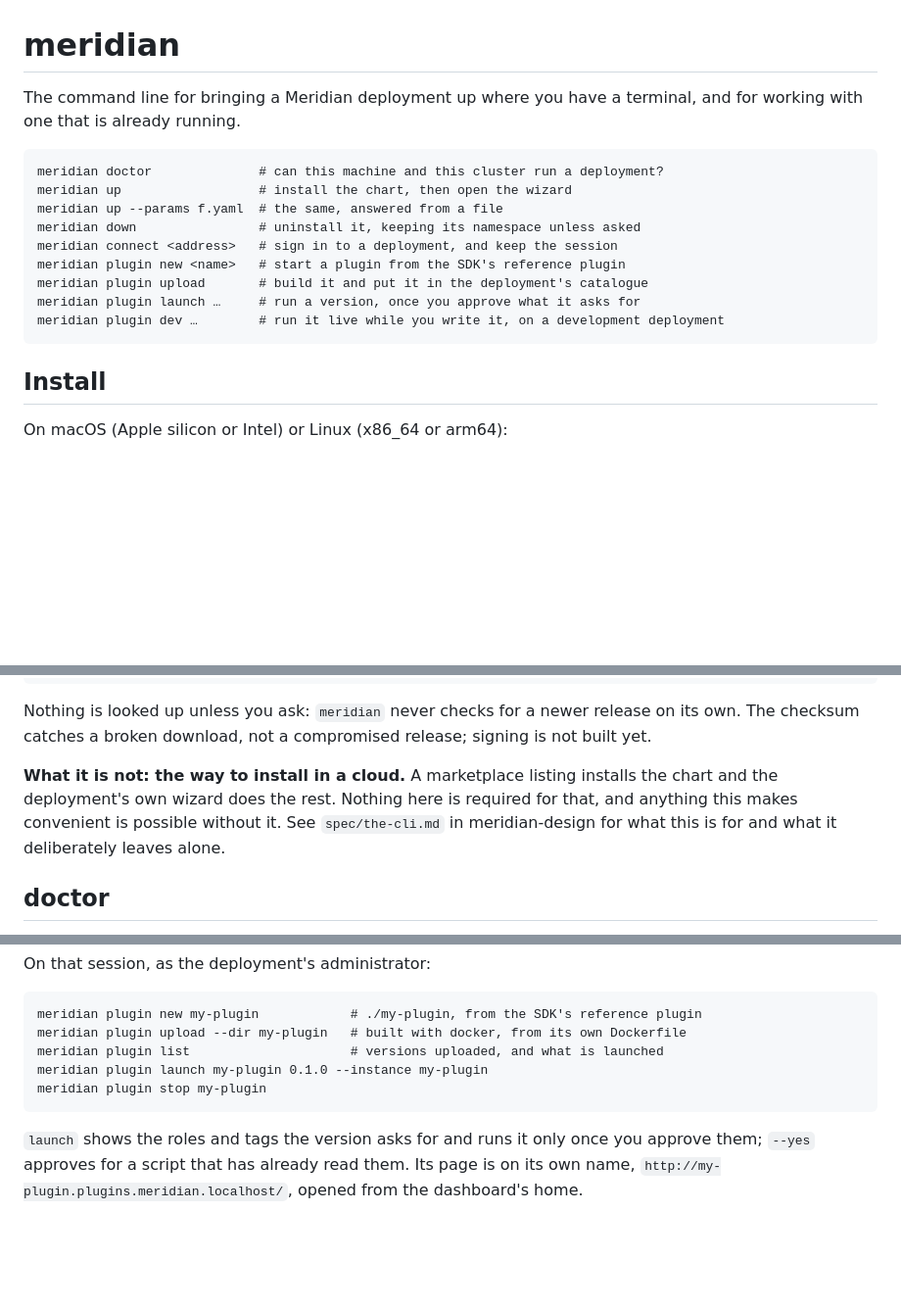
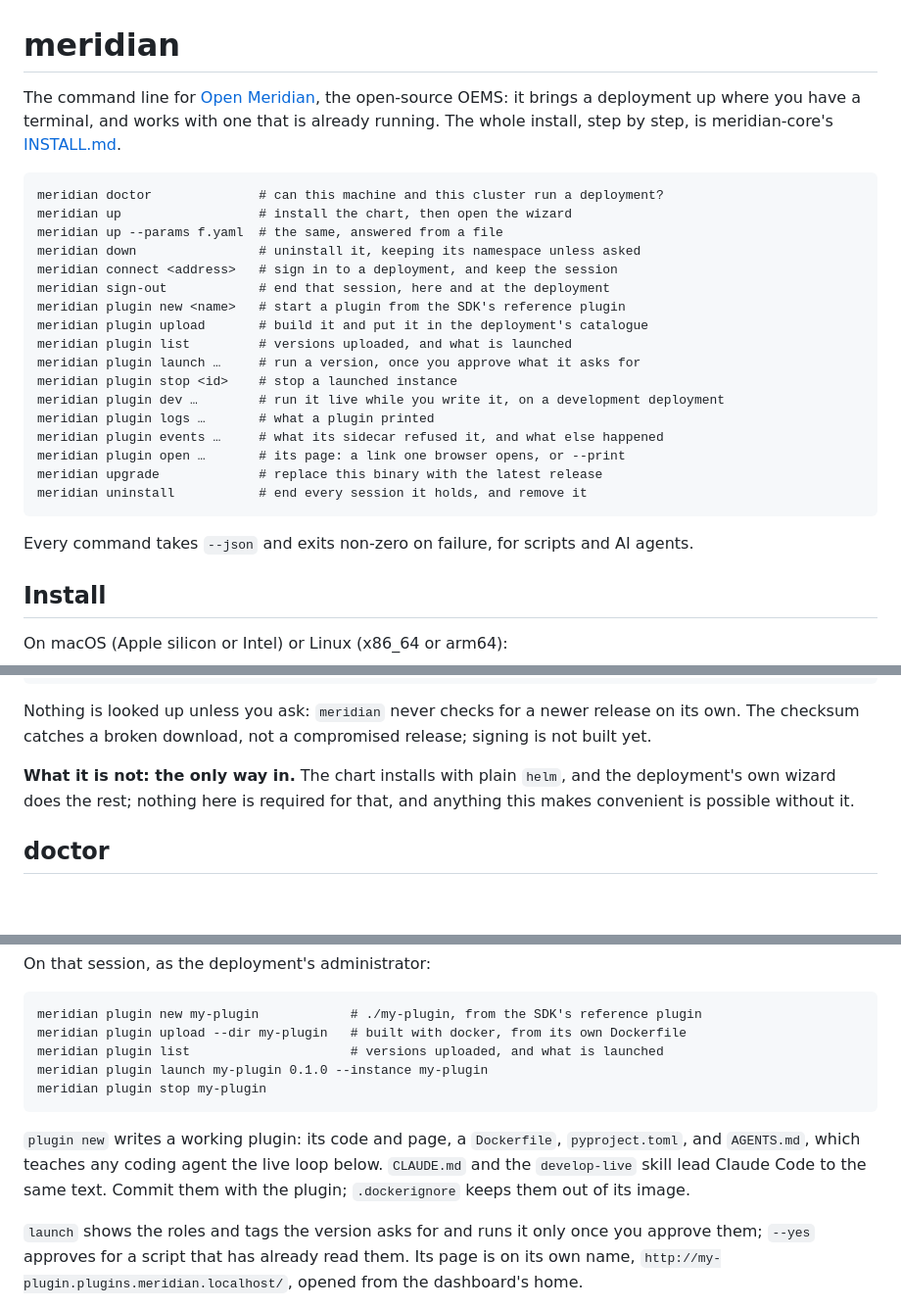
Before and after one commit to open-meridian/meridian-cli, a Markdown page: README.md, 3 parts joined by grey strips. Shown at 98% size. Drawn GitHub-style; blank space fills up the shorter version.

Commit message:
README: Open Meridian, every command, what plugin new writes
- Says what it is the command line for, and links the step-by-step
  install in meridian-core's INSTALL.md.
- The summary is every command USAGE has: sign-out, plugin list, stop,
  logs, events, open, upgrade and uninstall were missing; and --json on
  each, for scripts and AI agents.
- A closing fence carried the next sentence, so the code block ran on and
  swallowed the prose after it.
- plugin new says what it writes, AGENTS.md for any coding agent among it.
- No longer points a public reader at a private spec, or at a marketplace
  listing that does not exist.

Co-Authored-By: Claude Opus 5.5 <noreply@anthropic.com>

````diff
--- a/README.md
+++ b/README.md
@@ -1,7 +1,9 @@
 # meridian
 
-The command line for bringing a Meridian deployment up where you have a
-terminal, and for working with one that is already running.
+The command line for [Open Meridian](https://open-meridian.com), the
+open-source OEMS: it brings a deployment up where you have a terminal, and
+works with one that is already running. The whole install, step by step, is
+meridian-core's [INSTALL.md](https://github.com/open-meridian/meridian-core/blob/main/INSTALL.md).
 
 ```
 meridian doctor              # can this machine and this cluster run a deployment?
@@ -9,11 +11,22 @@ meridian up                  # install the chart, then open the wizard
 meridian up --params f.yaml  # the same, answered from a file
 meridian down                # uninstall it, keeping its namespace unless asked
 meridian connect <address>   # sign in to a deployment, and keep the session
+meridian sign-out            # end that session, here and at the deployment
 meridian plugin new <name>   # start a plugin from the SDK's reference plugin
 meridian plugin upload       # build it and put it in the deployment's catalogue
+meridian plugin list         # versions uploaded, and what is launched
 meridian plugin launch …     # run a version, once you approve what it asks for
+meridian plugin stop <id>    # stop a launched instance
 meridian plugin dev …        # run it live while you write it, on a development deployment
+meridian plugin logs …       # what a plugin printed
+meridian plugin events …     # what its sidecar refused it, and what else happened
+meridian plugin open …       # its page: a link one browser opens, or --print
+meridian upgrade             # replace this binary with the latest release
+meridian uninstall           # end every session it holds, and remove it
 ```
+
+Every command takes `--json` and exits non-zero on failure, for scripts and AI
+agents.
 
 ## Install
 
@@ -38,11 +51,9 @@ Nothing is looked up unless you ask: `meridian` never checks for a newer
 release on its own. The checksum catches a broken download, not a compromised
 release; signing is not built yet.
 
-**What it is not: the way to install in a cloud.** A marketplace listing
-installs the chart and the deployment's own wizard does the rest. Nothing here
-is required for that, and anything this makes convenient is possible without
-it. See `spec/the-cli.md` in meridian-design for what this is for and what it
-deliberately leaves alone.
+**What it is not: the only way in.** The chart installs with plain `helm`, and
+the deployment's own wizard does the rest; nothing here is required for that,
+and anything this makes convenient is possible without it.
 
 ## doctor
 
@@ -183,6 +195,12 @@ meridian plugin launch my-plugin 0.1.0 --instance my-plugin
 meridian plugin stop my-plugin
 ```
 
+`plugin new` writes a working plugin: its code and page, a `Dockerfile`,
+`pyproject.toml`, and `AGENTS.md`, which teaches any coding agent the live
+loop below. `CLAUDE.md` and the `develop-live` skill lead Claude Code to the
+same text. Commit them with the plugin; `.dockerignore` keeps them out of its
+image.
+
 `launch` shows the roles and tags the version asks for and runs it only once
 you approve them; `--yes` approves for a script that has already read them.
 Its page is on its own name, `http://my-plugin.plugins.meridian.localhost/`,
````
Also changed, not shown: other parts of README.md (+3 -2 lines).
